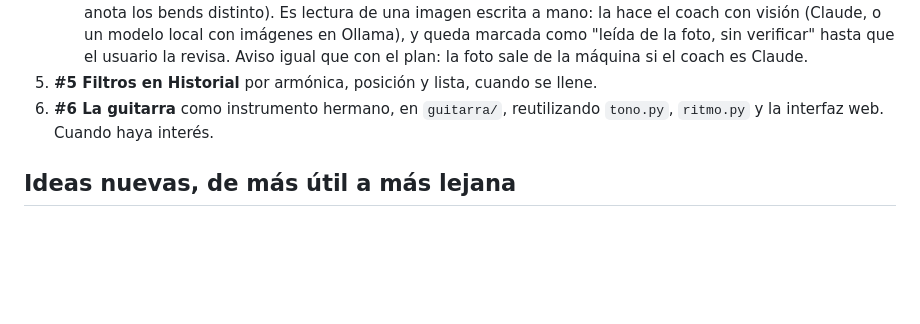
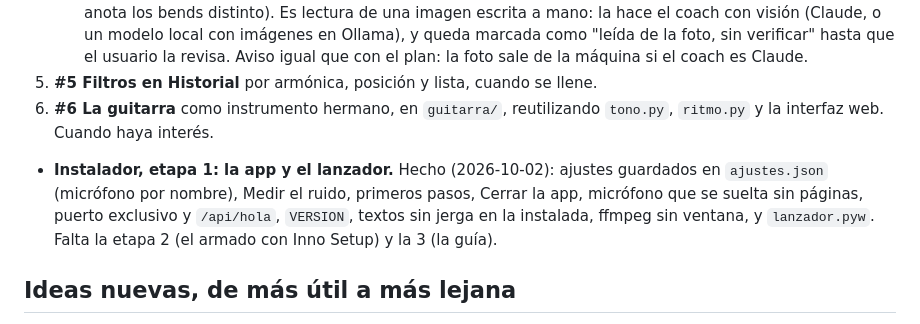
Before and after one commit to brunobntz/Armonicapp, a Markdown page: PROXIMOS_PASOS.md, the part around the change. Drawn GitHub-style; blank space fills up the shorter version.

```diff
--- a/PROXIMOS_PASOS.md
+++ b/PROXIMOS_PASOS.md
@@ -96,6 +96,13 @@ repo público en GitHub, 925 tests, todo lo listado en el README está hecho.
 6. **#6 La guitarra** como instrumento hermano, en `guitarra/`, reutilizando
    `tono.py`, `ritmo.py` y la interfaz web. Cuando haya interés.
 
+- **Instalador, etapa 1: la app y el lanzador.** Hecho (2026-10-02): ajustes
+  guardados en `ajustes.json` (micrófono por nombre), Medir el ruido,
+  primeros pasos, Cerrar la app, micrófono que se suelta sin páginas,
+  puerto exclusivo y `/api/hola`, `VERSION`, textos sin jerga en la
+  instalada, ffmpeg sin ventana, y `lanzador.pyw`. Falta la etapa 2 (el
+  armado con Inno Setup) y la 3 (la guía).
+
 ## Ideas nuevas, de más útil a más lejana
 
 - **Sesión guiada.** "Practicar el plan": recorrer las recomendaciones del
```
Also changed, not shown: README.md (+19 -2 lines).
